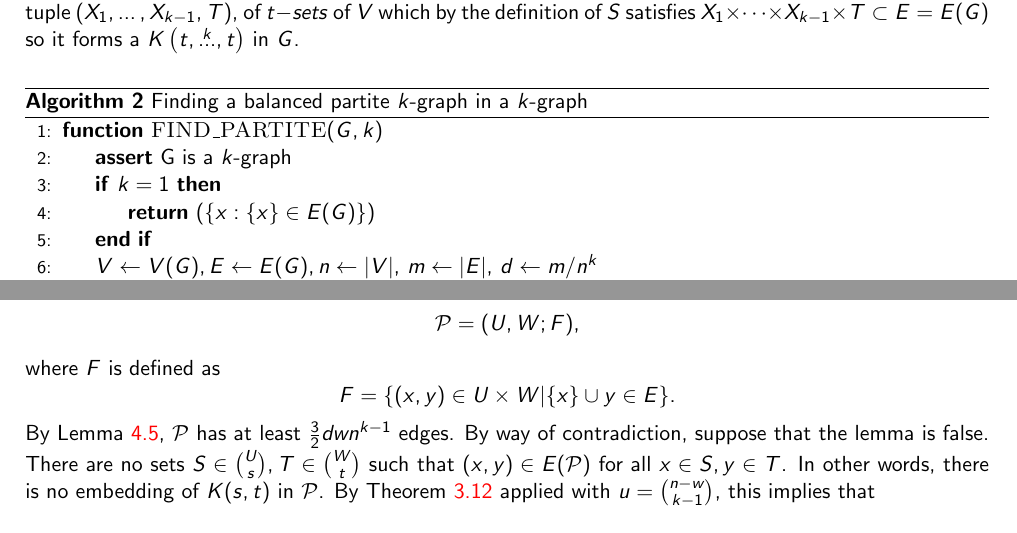
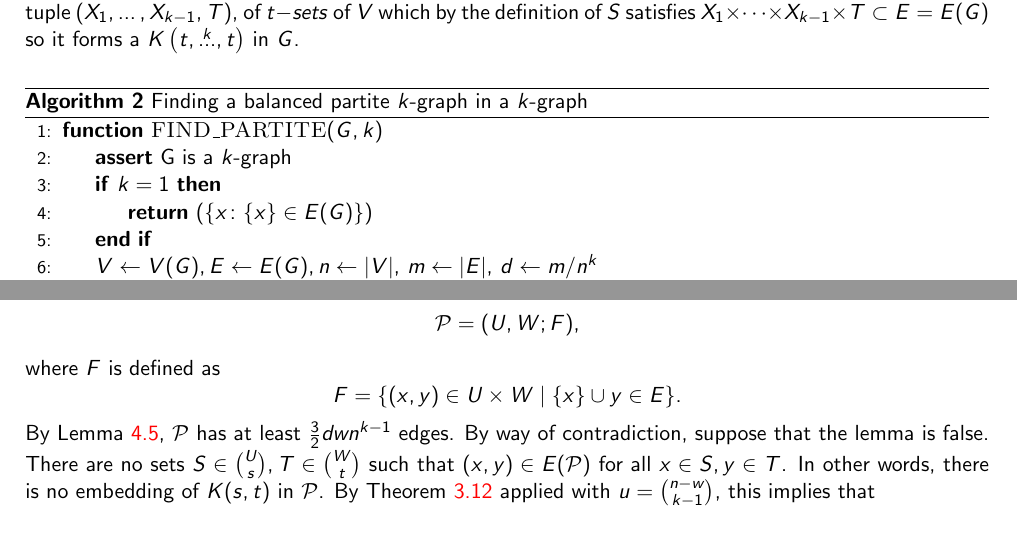
Before and after one commit to ferranEspuna/TFM, a LaTeX thesis (src/thesis.tex, which reads src/sections/algorithm.tex): two parts of pages 30 and 33 of 37, joined at a grey line, cut so that both start at the same text. Compiled offline with pdfLaTeX.

Commit message:
mid, colon

```diff
--- a/src/sections/algorithm.tex
+++ b/src/sections/algorithm.tex
@@ -183,7 +183,7 @@ so it forms a $\compoverset{k}{t}$ in $G$.
         \Function{FIND\_PARTITE}{$G, k$}
             \State \textbf{assert} G is a $k$-graph
             \If {$k = 1$} \label{line:base_case}
-                \State \Return $(\{x : \{x\} \in E(G)\})$
+                \State \Return $(\{x \colon \{x\} \in E(G)\})$
             \EndIf
 
             \State $V \gets V(G), E \gets E(G), n \gets |V|,\, m \gets |E|,\, d \gets m/n^k$
@@ -373,7 +373,7 @@ that form an edge with every vertex in $T$.
         \]
         where $F$ is defined as
         \[
-            F = \{(x, y) \in U \times W | \{x\} \cup y \in E \}.
+            F = \{(x, y) \in U \times W \mid \{x\} \cup y \in E \}.
         \]
         By Lemma~\ref{lm:many_edges}, $\mathcal{P}$ has at least
         $\frac{3}{2}dwn^{k-1}$ edges.
```
Also changed, not shown: src/sections/extremal.tex (+1 -1 lines), out/thesis.pdf.
